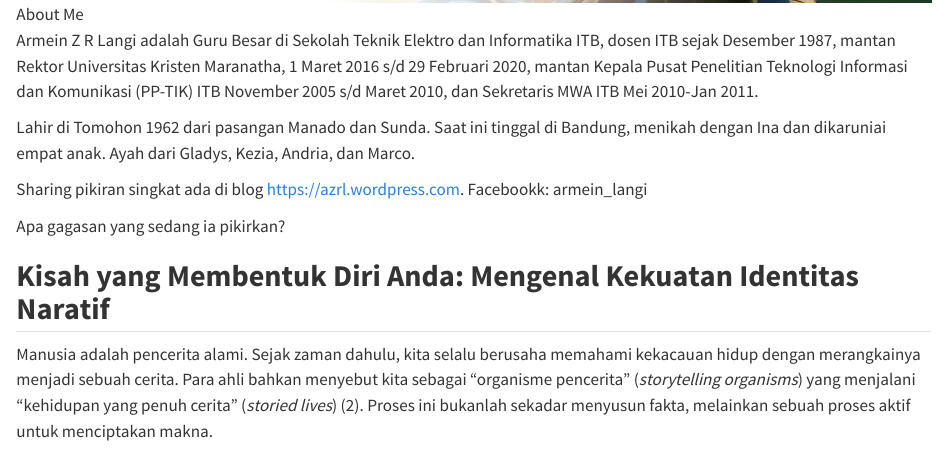
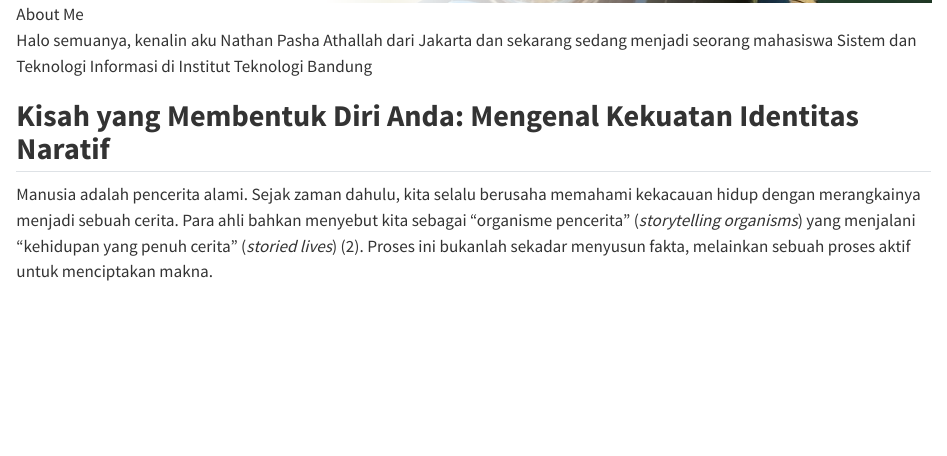
Before and after one commit to Nathskie26/allaboutme.io, a Quarto document (intro.qmd): the page in a window 1100 px wide, from 580 px down. Rendered offline with R 4.5, knitr and Pandoc in place of Quarto, with nearby package versions.

Commit message:
Update intro.qmd

```diff
--- a/intro.qmd
+++ b/intro.qmd
@@ -2,14 +2,7 @@
 
 ![About Me](images/AZRL.png){width=950%}
 
-Armein Z R Langi adalah Guru Besar di Sekolah Teknik Elektro dan Informatika ITB, dosen ITB sejak Desember 1987, mantan Rektor Universitas Kristen Maranatha, 1 Maret 2016 s/d 29 Februari 2020, mantan Kepala Pusat Penelitian Teknologi Informasi dan Komunikasi (PP-TIK) ITB November 2005 s/d Maret 2010, dan Sekretaris MWA ITB Mei 2010-Jan 2011.
-
-Lahir di Tomohon 1962 dari pasangan Manado dan Sunda. Saat ini tinggal di Bandung, menikah dengan Ina dan dikaruniai empat anak. Ayah dari Gladys, Kezia, Andria, dan Marco.
-
-Sharing pikiran singkat ada di blog <https://azrl.wordpress.com>. Facebookk: armein_langi
-
-Apa gagasan yang sedang ia pikirkan?
-
+Halo semuanya, kenalin aku Nathan Pasha Athallah dari Jakarta dan sekarang sedang menjadi seorang mahasiswa Sistem dan Teknologi Informasi di Institut Teknologi Bandung
 
 ## **Kisah yang Membentuk Diri Anda: Mengenal Kekuatan Identitas Naratif**
 
```
